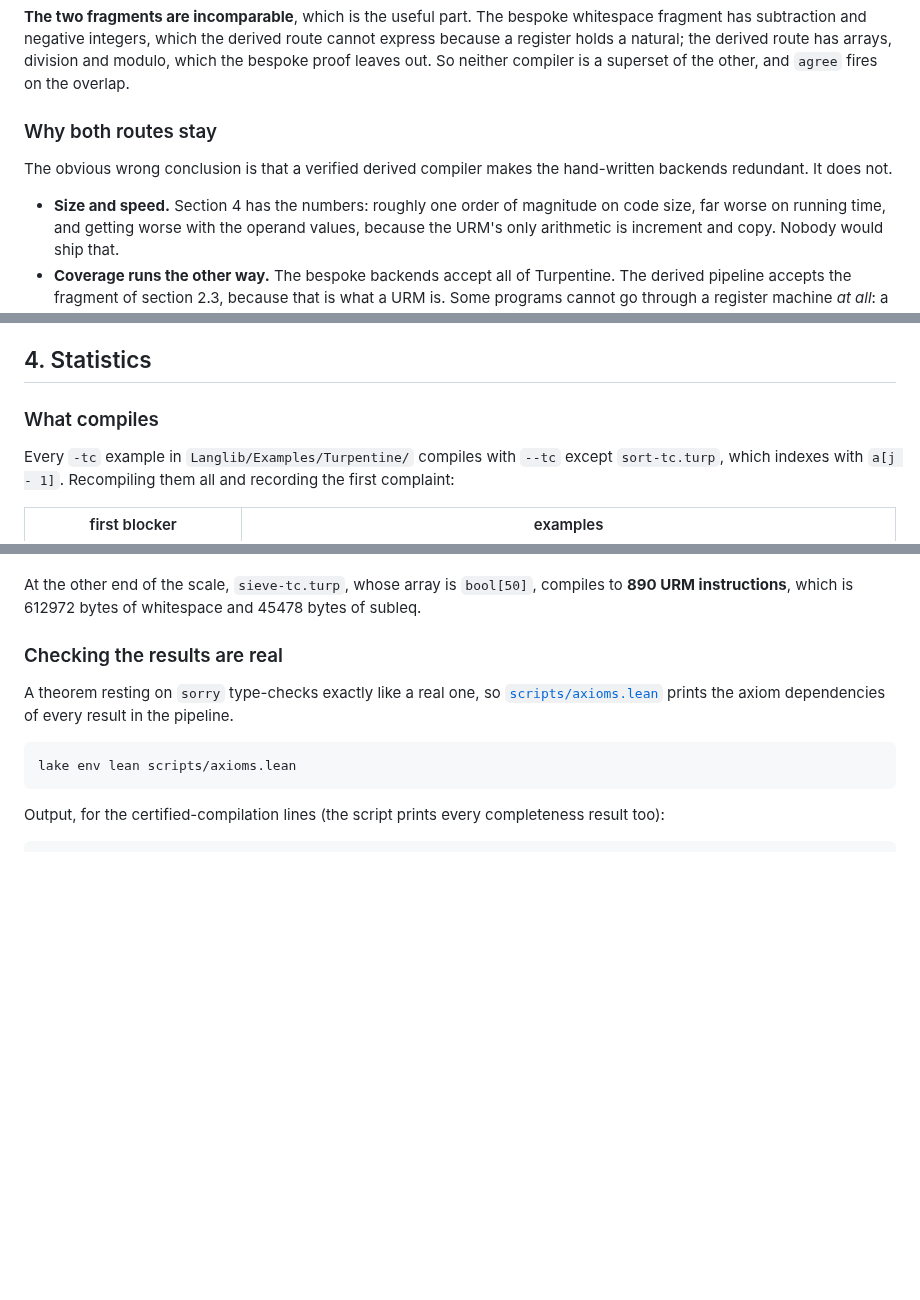
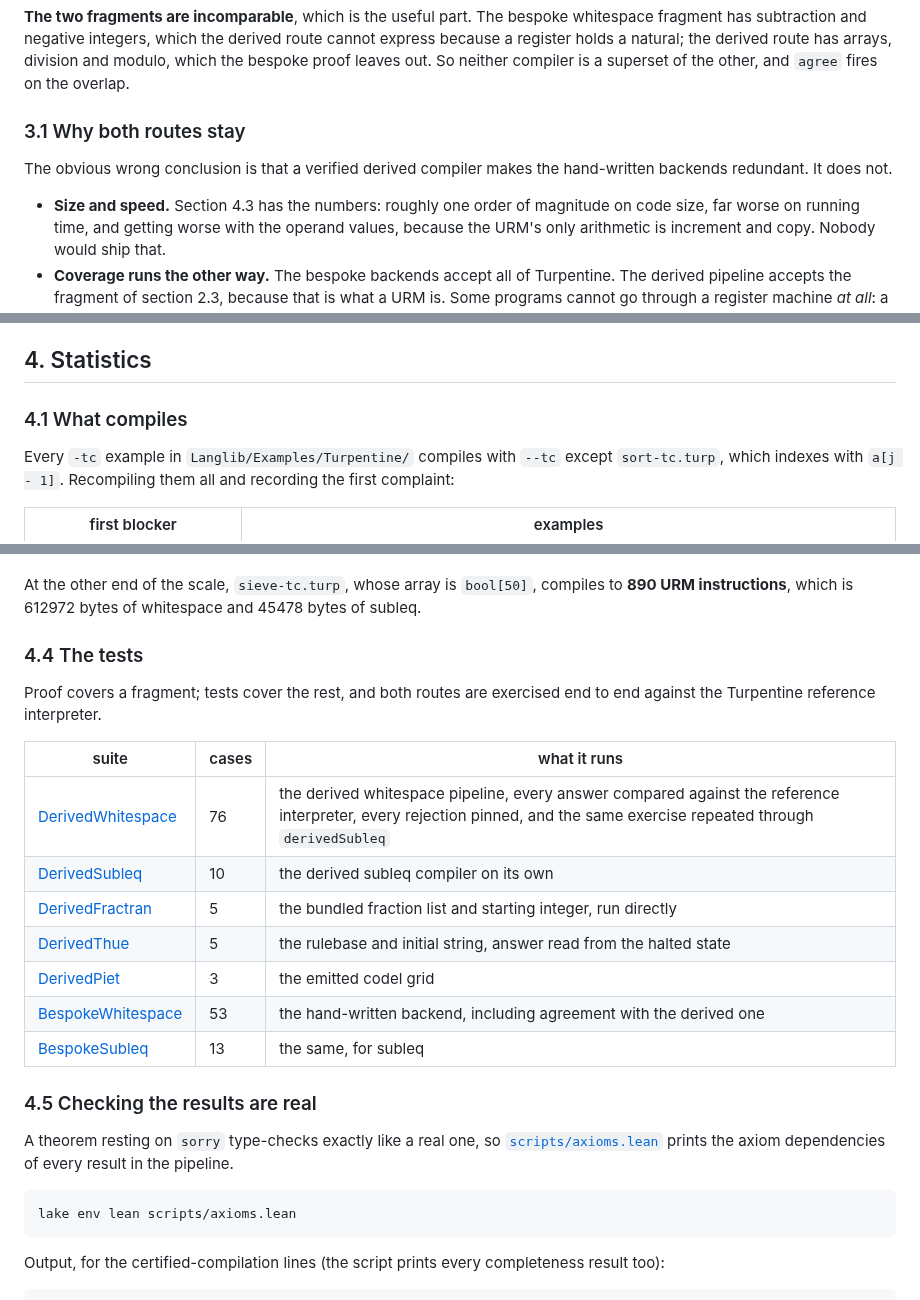
Before and after one commit to ilyasergey/langlib, a Markdown page: docs/certified-compilation.md, 3 parts joined by grey strips. Rendered like a GitHub page; blank space fills up the shorter version.

```diff
--- a/docs/certified-compilation.md
+++ b/docs/certified-compilation.md
@@ -690,12 +690,12 @@ route has arrays, division and modulo, which the bespoke proof leaves out. So
 neither compiler is a superset of the other, and `agree` fires on the
 overlap.
 
-### Why both routes stay
+### 3.1 Why both routes stay
 
 The obvious wrong conclusion is that a verified derived compiler makes the
 hand-written backends redundant. It does not.
 
-* **Size and speed.** Section 4 has the numbers: roughly one order of
+* **Size and speed.** Section 4.3 has the numbers: roughly one order of
   magnitude on code size, far worse on running time, and getting worse with
   the operand values, because the URM's only arithmetic is increment and
   copy. Nobody would ship that.
@@ -726,7 +726,7 @@ nobody will hand-write a backend for.
 
 ## 4. Statistics
 
-### What compiles
+### 4.1 What compiles
 
 Every `-tc` example in `Langlib/Examples/Turpentine/` compiles with `--tc`
 except `sort-tc.turp`, which indexes with `a[j - 1]`. Recompiling them all
@@ -809,7 +809,22 @@ At the other end of the scale, `sieve-tc.turp`, whose array is `bool[50]`,
 compiles to **890 URM instructions**, which is 612972 bytes of whitespace and
 45478 bytes of subleq.
 
-### Checking the results are real
+### 4.4 The tests
+
+Proof covers a fragment; tests cover the rest, and both routes are exercised
+end to end against the Turpentine reference interpreter.
+
+| suite | cases | what it runs |
+|---|---|---|
+| [DerivedWhitespace](../Langlib/Tests/DerivedWhitespace.lean) | 76 | the derived whitespace pipeline, every answer compared against the reference interpreter, every rejection pinned, and the same exercise repeated through `derivedSubleq` |
+| [DerivedSubleq](../Langlib/Tests/DerivedSubleq.lean) | 10 | the derived subleq compiler on its own |
+| [DerivedFractran](../Langlib/Tests/DerivedFractran.lean) | 5 | the bundled fraction list and starting integer, run directly |
+| [DerivedThue](../Langlib/Tests/DerivedThue.lean) | 5 | the rulebase and initial string, answer read from the halted state |
+| [DerivedPiet](../Langlib/Tests/DerivedPiet.lean) | 3 | the emitted codel grid |
+| [BespokeWhitespace](../Langlib/Tests/BespokeWhitespace.lean) | 53 | the hand-written backend, including agreement with the derived one |
+| [BespokeSubleq](../Langlib/Tests/BespokeSubleq.lean) | 13 | the same, for subleq |
+
+### 4.5 Checking the results are real
 
 A theorem resting on `sorry` type-checks exactly like a real one, so
 [`scripts/axioms.lean`](../scripts/axioms.lean) prints the axiom
```
Also changed, not shown: other parts of docs/certified-compilation.md (+2 -2 lines), docs/brainfuck/spec.md (+60 -0 lines).
